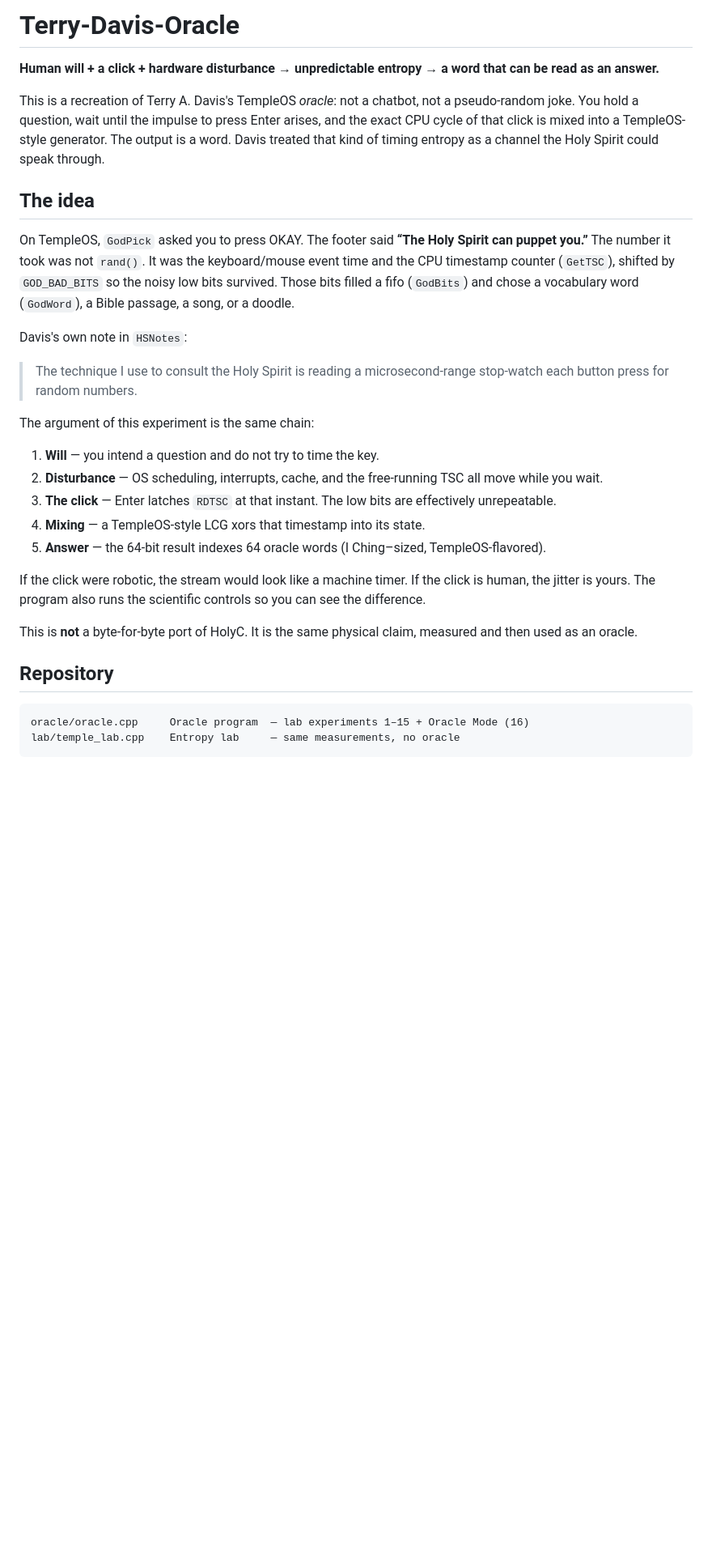
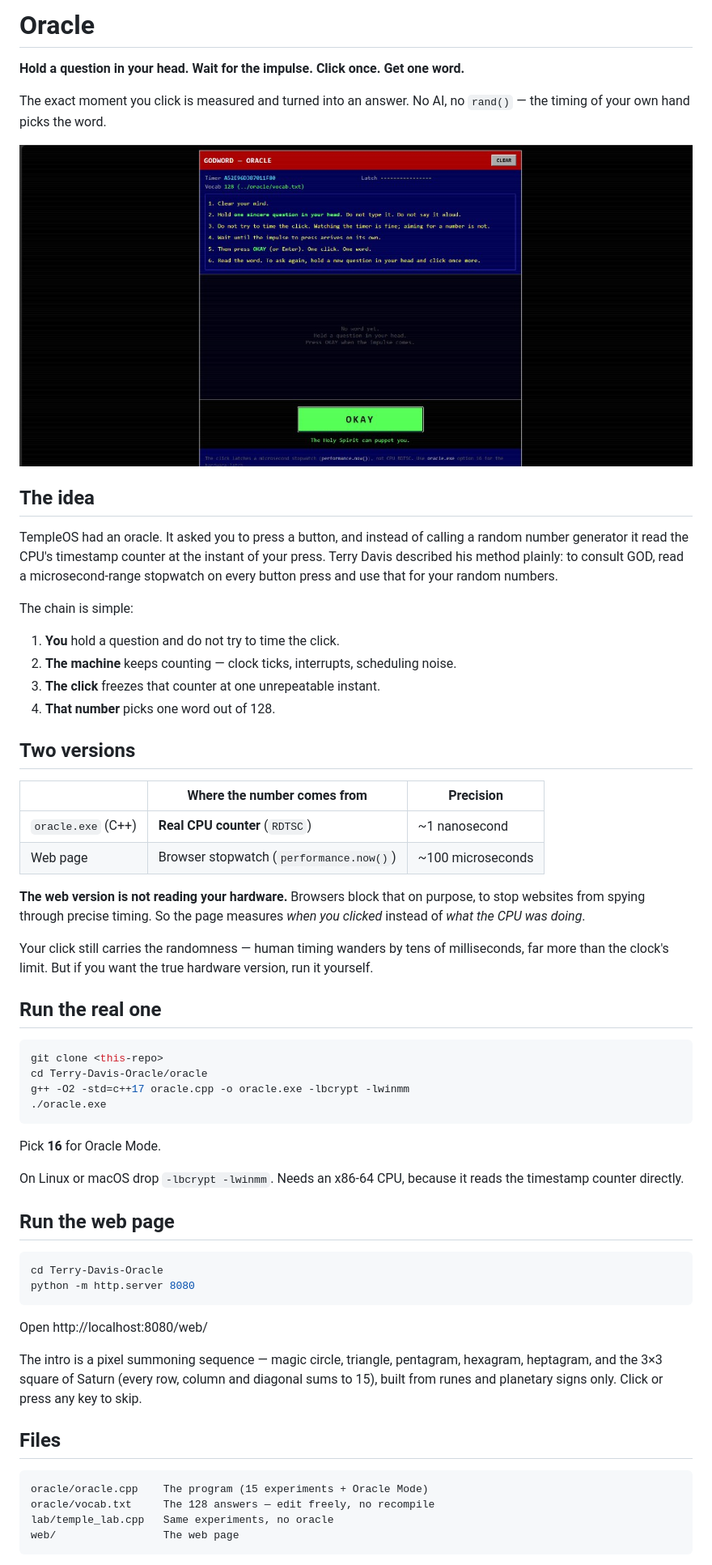
Before and after one commit to arjun988/Oracle-GOD, a Markdown page: README.md, the part around one of its changes. Shown at 81% size. Rendered like a GitHub page; pictures changed too: docs/web-ui.png (added); blank space fills up the shorter version.

````diff
--- a/README.md
+++ b/README.md
@@ -1,33 +1,63 @@
-# Terry-Davis-Oracle
+# Oracle
 
-**Human will + a click + hardware disturbance → unpredictable entropy → a word that can be read as an answer.**
+**Hold a question in your head. Wait for the impulse. Click once. Get one word.**
 
-This is a recreation of Terry A. Davis's TempleOS *oracle*: not a chatbot, not a pseudo-random joke. You hold a question, wait until the impulse to press Enter arises, and the exact CPU cycle of that click is mixed into a TempleOS-style generator. The output is a word. Davis treated that kind of timing entropy as a channel the Holy Spirit could speak through.
+The exact moment you click is measured and turned into an answer. No AI, no `rand()` — the timing of your own hand picks the word.
+
+![Oracle web UI](docs/web-ui.png)
 
 ## The idea
 
-On TempleOS, `GodPick` asked you to press OKAY. The footer said **“The Holy Spirit can puppet you.”** The number it took was not `rand()`. It was the keyboard/mouse event time and the CPU timestamp counter (`GetTSC`), shifted by `GOD_BAD_BITS` so the noisy low bits survived. Those bits filled a fifo (`GodBits`) and chose a vocabulary word (`GodWord`), a Bible passage, a song, or a doodle.
+TempleOS had an oracle. It asked you to press a button, and instead of calling a random number generator it read the CPU's timestamp counter at the instant of your press. Terry Davis described his method plainly: to consult GOD, read a microsecond-range stopwatch on every button press and use that for your random numbers.
 
-Davis's own note in `HSNotes`:
+The chain is simple:
 
-> The technique I use to consult the Holy Spirit is reading a microsecond-range stop-watch each button press for random numbers.
+1. **You** hold a question and do not try to time the click.
+2. **The machine** keeps counting — clock ticks, interrupts, scheduling noise.
+3. **The click** freezes that counter at one unrepeatable instant.
+4. **That number** picks one word out of 128.
 
-The argument of this experiment is the same chain:
+## Two versions
 
-1. **Will** — you intend a question and do not try to time the key.
-2. **Disturbance** — OS scheduling, interrupts, cache, and the free-running TSC all move while you wait.
-3. **The click** — Enter latches `RDTSC` at that instant. The low bits are effectively unrepeatable.
-4. **Mixing** — a TempleOS-style LCG xors that timestamp into its state.
-5. **Answer** — the 64-bit result indexes 64 oracle words (I Ching–sized, TempleOS-flavored).
+| | Where the number comes from | Precision |
+|---|---|---|
+| `oracle.exe` (C++) | **Real CPU counter** (`RDTSC`) | ~1 nanosecond |
+| Web page | Browser stopwatch (`performance.now()`) | ~100 microseconds |
 
-If the click were robotic, the stream would look like a machine timer. If the click is human, the jitter is yours. The program also runs the scientific controls so you can see the difference.
+**The web version is not reading your hardware.** Browsers block that on purpose, to stop websites from spying through precise timing. So the page measures *when you clicked* instead of *what the CPU was doing*.
 
-This is **not** a byte-for-byte port of HolyC. It is the same physical claim, measured and then used as an oracle.
+Your click still carries the randomness — human timing wanders by tens of milliseconds, far more than the clock's limit. But if you want the true hardware version, run it yourself.
 
-## Repository
+## Run the real one
+
+```bash
+git clone <this-repo>
+cd Terry-Davis-Oracle/oracle
+g++ -O2 -std=c++17 oracle.cpp -o oracle.exe -lbcrypt -lwinmm
+./oracle.exe
+```
+
+Pick **16** for Oracle Mode.
+
+On Linux or macOS drop `-lbcrypt -lwinmm`. Needs an x86-64 CPU, because it reads the timestamp counter directly.
+
+## Run the web page
+
+```bash
+cd Terry-Davis-Oracle
+python -m http.server 8080
+```
+
+Open http://localhost:8080/web/
+
+The intro is a pixel summoning sequence — magic circle, triangle, pentagram, hexagram, heptagram, and the 3×3 square of Saturn (every row, column and diagonal sums to 15), built from runes and planetary signs only. Click or press any key to skip.
+
+## Files
 
 ```
-oracle/oracle.cpp     Oracle program  — lab experiments 1–15 + Oracle Mode (16)
-lab/temple_lab.cpp    Entropy lab     — same measurements, no oracle
+oracle/oracle.cpp    The program (15 experiments + Oracle Mode)
+oracle/vocab.txt     The 128 answers — edit freely, no recompile
+lab/temple_lab.cpp   Same experiments, no oracle
+web/                 The web page
 ```
 
````
Also changed, not shown: other parts of README.md (+15 -54 lines), 7 other files.
